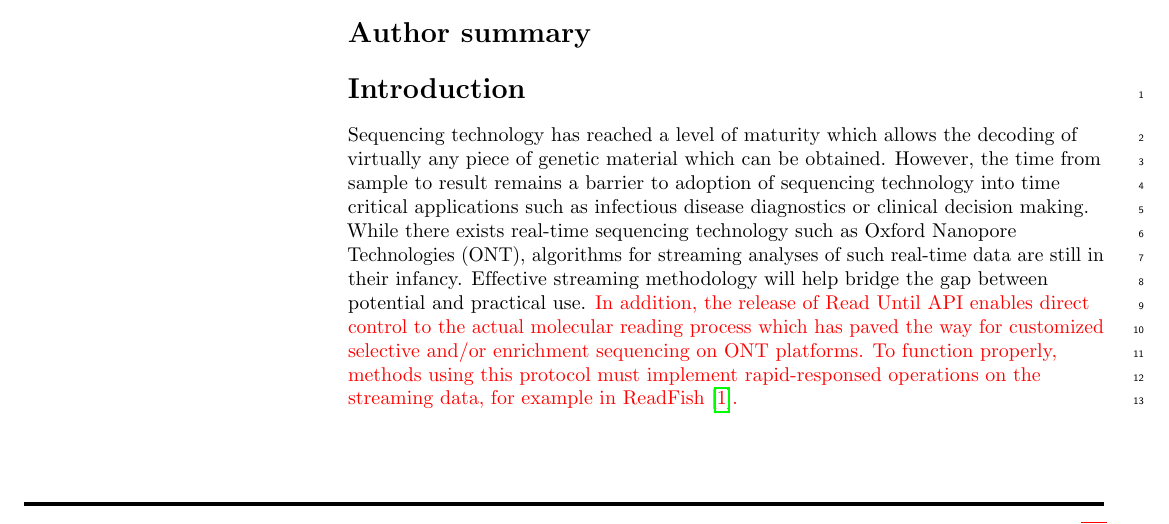
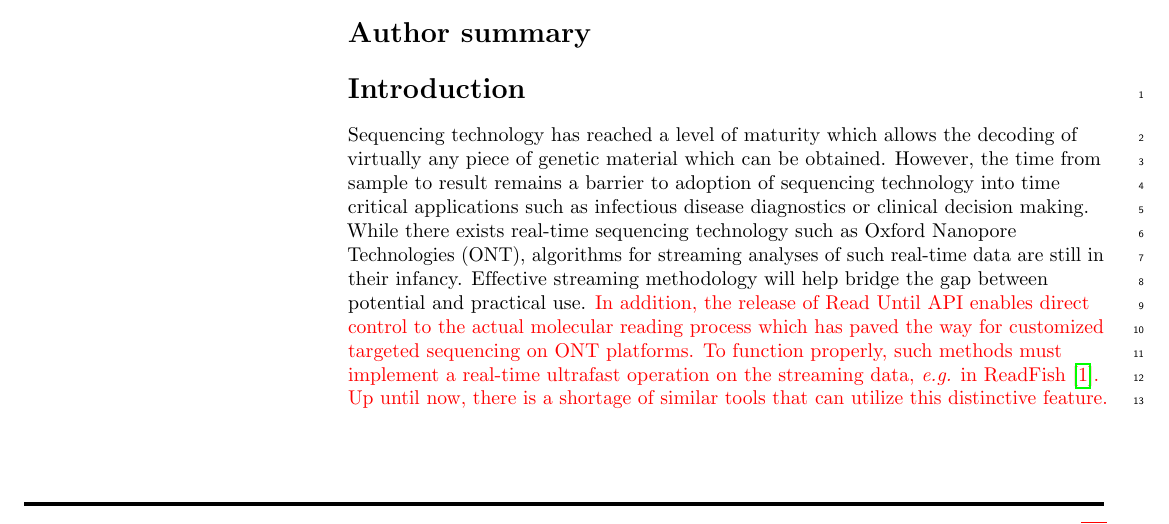
Before and after one commit to hsnguyen/npGraph-manuscript, a LaTeX document (plos_latex_edit.tex): part of page 1 of 21, cut so that both start at the same text. Compiled offline with pdfLaTeX.

Commit message:
fake motivation

```diff
--- a/plos_latex_edit.tex
+++ b/plos_latex_edit.tex
@@ -284,7 +284,7 @@ Sequencing technology has reached a level of maturity which allows the decoding
 %and scientific research.
 However, the time from sample to result remains a barrier to adoption of sequencing technology into time critical applications such as infectious disease diagnostics or clinical decision making.
 While there exists real-time sequencing technology such as Oxford Nanopore Technologies (ONT), algorithms for streaming analyses of such real-time data are still in their infancy. Effective streaming methodology will help bridge the gap between potential and practical use.
-\addnew{In addition, the release of Read Until API enables direct control to the actual molecular reading process which has paved the way for customized selective and/or enrichment sequencing on ONT platforms. To function properly, methods using this protocol must implement rapid-responsed operations on the streaming data, for example in ReadFish~\cite{Payne2020}.}
+\addnew{In addition, the release of Read Until API enables direct control to the actual molecular reading process which has paved the way for customized targeted sequencing on ONT platforms. To function properly, such methods must implement a real-time ultrafast operation on the streaming data, \EG{} in ReadFish~\cite{Payne2020}. Up until now, there is a shortage of similar tools that can utilize this distinctive feature.}
 
 One particular strength of ONT technology is the production of ultra long reads.
 This is complementary to the dominant short read sequencing technology Illumina which is cheaper and has higher per base read quality but is unable to resolve the complex regions of the genome due to its read length limitation.
```
Also changed, not shown: plos_latex_edit.pdf.
